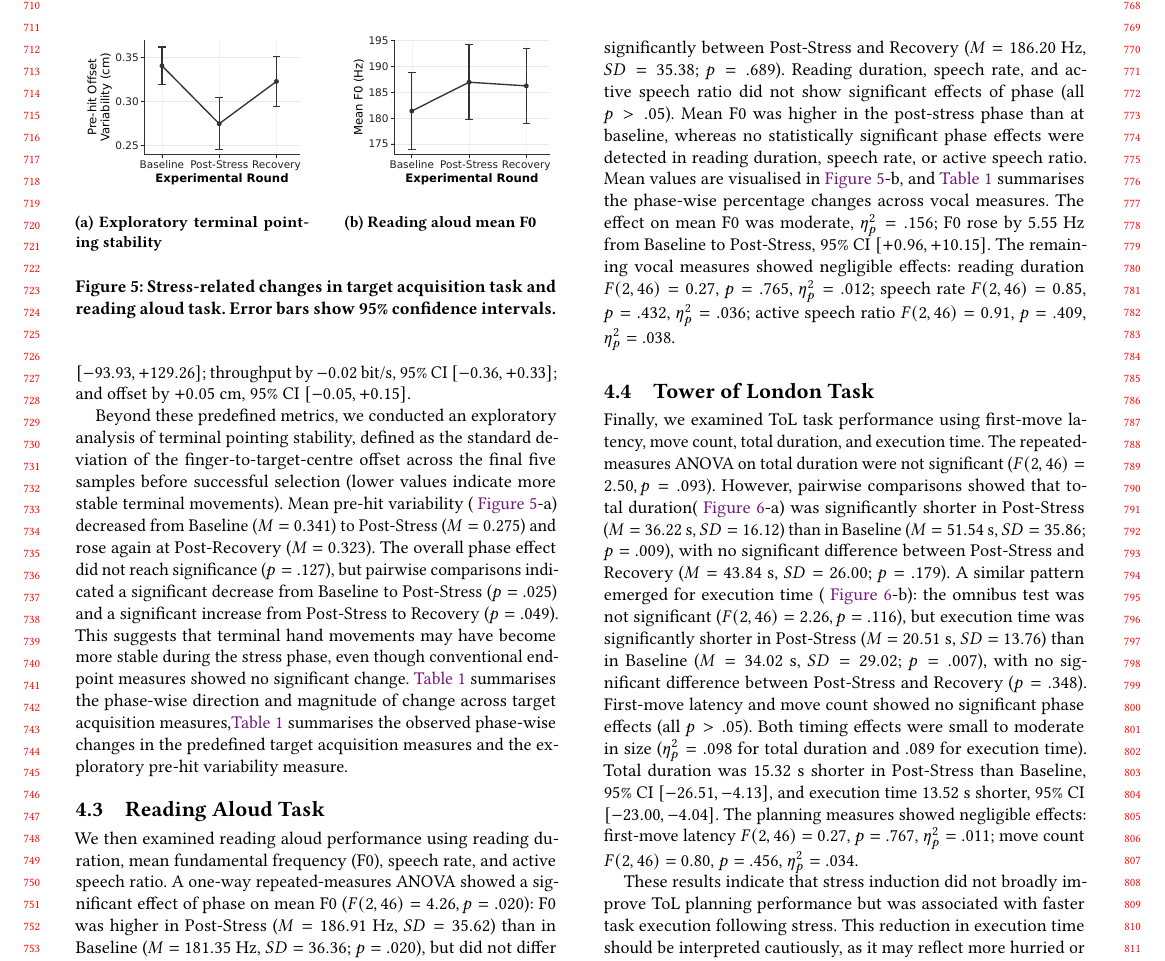
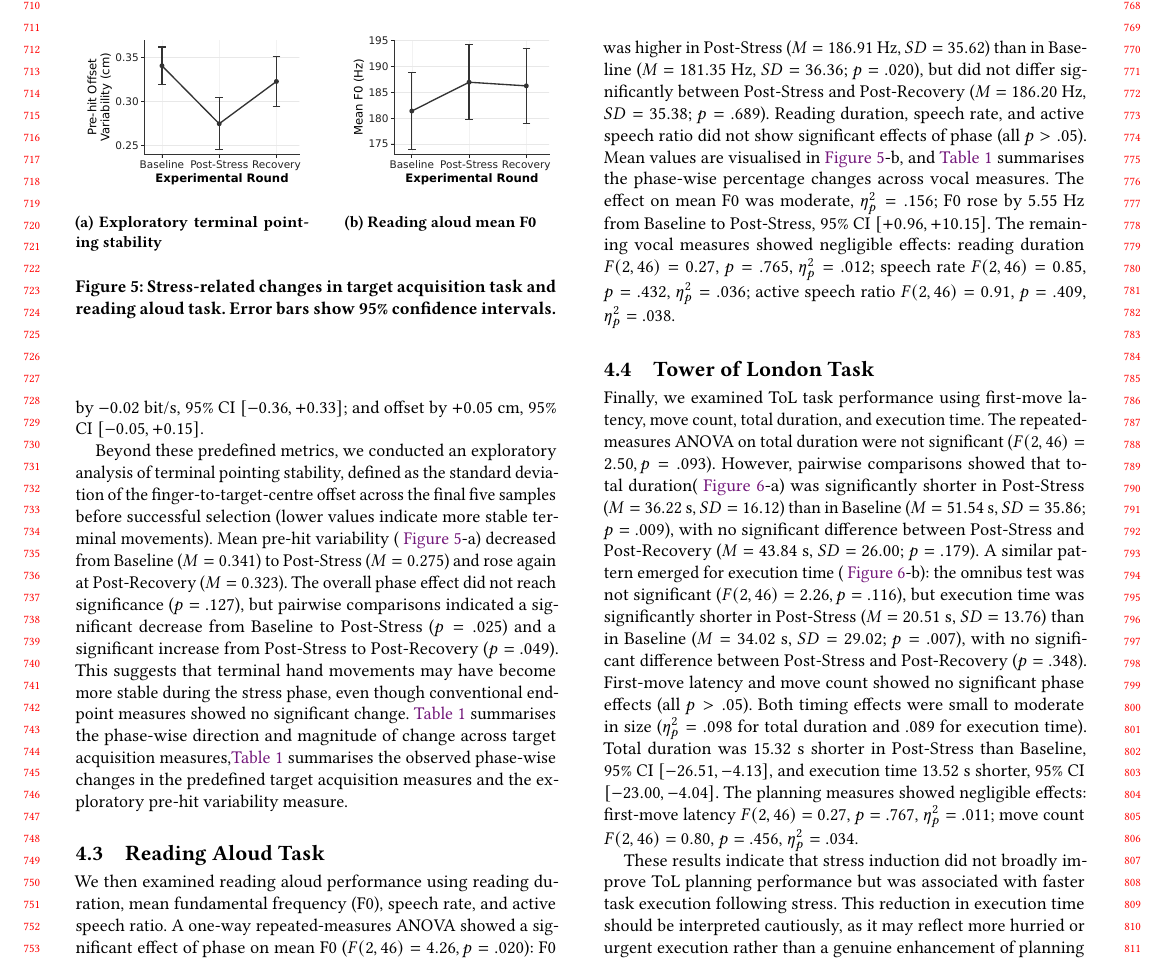
Before and after one commit to FrankZGZ/Measuring-the-Effects-of-Stress-on-Interaction-in-Virtual-Reality-VRST-VERSION-CHANGES-TO-VR-, a LaTeX paper (main.tex, which reads Section/4-Result.tex): part of page 7 of 11, cut so that both start at the same text. Compiled offline with pdfLaTeX.

Commit message:
Updates from Overleaf

```diff
--- a/Section/4-Result.tex
+++ b/Section/4-Result.tex
@@ -59,5 +60,5 @@ Together, the STAI, HR, and HRV results confirm that the stress-induction protoc
 \end{figure*}
 
 \subsection{Target Acquisition Task}
-We next examined target acquisition task performance using mean acquisition time, Fitts' throughput, and spatial offset. One-way repeated-measures ANOVAs showed no significant effect of phase on acquisition time ($F(2,46)=0.10, p=.907$), throughput ($F(2,46)=0.09, p=.912$), or offset ($F(2,46)=0.35, p=.708$), and pairwise comparisons revealed no significant differences between any pair of phases (all $p>.05$). These analyses did not detect statistically significant phase differences in the three target acquisition measures. All three effects were negligible in size ($\eta_p^2=.004$, $.004$, and $.015$ for acquisition time, throughput, and offset respectively). Between Baseline and Post-Stress, acquisition time differed by $+17.67$~ms, 95\% CI $[-93.93, +129.26]$; throughput by $-0.02$~bit/s, 95\% CI $[-0.36, +0.33]$; and offset by $+0.05$~cm, 95\% CI $[-0.05, +0.15]$.
+We next examined target acquisition task performance using mean acquisition time, Fitts' throughput, and spatial offset. One-way repeated-measures ANOVAs showed no significant effect of phase on acquisition time ($F(2,46)=0.10, p=.907$), throughput ($F(2,46)=0.09, p=.912$), or offset ($F(2,46)=0.35, p=.708$), and pairwise comparisons revealed no significant differences between any pair of phases (all $p>.05$). All three effects were negligible in size ($\eta_p^2=.004$, $.004$, and $.015$ for acquisition time, throughput, and offset respectively). Between Baseline and Post-Stress, acquisition time differed by $+17.67$~ms, 95\% CI $[-93.93, +129.26]$; throughput by $-0.02$~bit/s, 95\% CI $[-0.36, +0.33]$; and offset by $+0.05$~cm, 95\% CI $[-0.05, +0.15]$.
 
@@ -91,7 +92,7 @@ Beyond these predefined metrics, we conducted an exploratory analysis of termina
 \label{fig:tara}
 \end{figure}
 \subsection{Reading Aloud Task}
-We then examined reading aloud performance using reading duration, mean fundamental frequency (F0), speech rate, and active speech ratio. A one-way repeated-measures ANOVA showed a significant effect of phase on mean F0 ($F(2,46)=4.26, p=.020$): F0 was higher in Post-Stress ($M=186.91$~Hz, $SD=35.62$) than in Baseline ($M=181.35$~Hz, $SD=36.36$; $p=.020$), but did not differ significantly between Post-Stress and Recovery ($M=186.20$~Hz, $SD=35.38$; $p=.689$). Reading duration, speech rate, and active speech ratio did not show significant effects of phase (all $p>.05$). Mean F0 was higher in the post-stress phase than at baseline, whereas no statistically significant phase effects were detected in reading duration, speech rate, or active speech ratio. Mean values are visualised in ~\autoref{fig:tara}-b, and ~\autoref{tab:all-change-summary} summarises the phase-wise percentage changes across vocal measures. The effect on mean F0 was moderate, $\eta_p^2=.156$; F0 rose by 5.55~Hz from Baseline to Post-Stress, 95\% CI $[+0.96, +10.15]$. The remaining vocal measures showed negligible effects: reading duration $F(2,46)=0.27$, $p=.765$, $\eta_p^2=.012$; speech rate $F(2,46)=0.85$, $p=.432$, $\eta_p^2=.036$; active speech ratio $F(2,46)=0.91$, $p=.409$, $\eta_p^2=.038$.
+We then examined reading aloud performance using reading duration, mean fundamental frequency (F0), speech rate, and active speech ratio. A one-way repeated-measures ANOVA showed a significant effect of phase on mean F0 ($F(2,46)=4.26, p=.020$): F0 was higher in Post-Stress ($M=186.91$~Hz, $SD=35.62$) than in Baseline ($M=181.35$~Hz, $SD=36.36$; $p=.020$), but did not differ significantly between Post-Stress and Post-Recovery ($M=186.20$~Hz, $SD=35.38$; $p=.689$). Reading duration, speech rate, and active speech ratio did not show significant effects of phase (all $p>.05$). Mean values are visualised in ~\autoref{fig:tara}-b, and ~\autoref{tab:all-change-summary} summarises the phase-wise percentage changes across vocal measures. The effect on mean F0 was moderate, $\eta_p^2=.156$; F0 rose by 5.55~Hz from Baseline to Post-Stress, 95\% CI $[+0.96, +10.15]$. The remaining vocal measures showed negligible effects: reading duration $F(2,46)=0.27$, $p=.765$, $\eta_p^2=.012$; speech rate $F(2,46)=0.85$, $p=.432$, $\eta_p^2=.036$; active speech ratio $F(2,46)=0.91$, $p=.409$, $\eta_p^2=.038$.
 
 % \subsubsection{Reading Aloud}
 
@@ -99,7 +100,7 @@ We then examined reading aloud performance using reading duration, mean fundamen
 
 \subsection{Tower of London Task}
 Finally, we examined ToL task performance using first-move latency, move count, total duration, and execution time.
-The repeated-measures ANOVA on total duration were not significant ($F(2,46)=2.50, p=.093$). However, pairwise comparisons showed that total duration(~\autoref{fig:tol}-a) was significantly shorter in Post-Stress ($M=36.22$~s, $SD=16.12$) than in Baseline ($M=51.54$~s, $SD=35.86$; $p=.009$), with no significant difference between Post-Stress and Recovery ($M=43.84$~s, $SD=26.00$; $p=.179$). A similar pattern emerged for execution time (~\autoref{fig:tol}-b): the omnibus test was not significant ($F(2,46)=2.26, p=.116$), but execution time was significantly shorter in Post-Stress ($M=20.51$~s, $SD=13.76$) than in Baseline ($M=34.02$~s, $SD=29.02$; $p=.007$), with no significant difference between Post-Stress and Recovery ($p=.348$). First-move latency and move count showed no significant phase effects (all $p>.05$). Both timing effects were small to moderate in size ($\eta_p^2=.098$ for total duration and $.089$ for execution time). Total duration was 15.32~s shorter in Post-Stress than Baseline, 95\% CI $[-26.51, -4.13]$, and execution time 13.52~s shorter, 95\% CI $[-23.00, -4.04]$. The planning measures showed negligible effects: first-move latency $F(2,46)=0.27$, $p=.767$, $\eta_p^2=.011$; move count $F(2,46)=0.80$, $p=.456$, $\eta_p^2=.034$.
+The repeated-measures ANOVA on total duration were not significant ($F(2,46)=2.50, p=.093$). However, pairwise comparisons showed that total duration(~\autoref{fig:tol}-a) was significantly shorter in Post-Stress ($M=36.22$~s, $SD=16.12$) than in Baseline ($M=51.54$~s, $SD=35.86$; $p=.009$), with no significant difference between Post-Stress and Post-Recovery ($M=43.84$~s, $SD=26.00$; $p=.179$). A similar pattern emerged for execution time (~\autoref{fig:tol}-b): the omnibus test was not significant ($F(2,46)=2.26, p=.116$), but execution time was significantly shorter in Post-Stress ($M=20.51$~s, $SD=13.76$) than in Baseline ($M=34.02$~s, $SD=29.02$; $p=.007$), with no significant difference between Post-Stress and Post-Recovery ($p=.348$). First-move latency and move count showed no significant phase effects (all $p>.05$). Both timing effects were small to moderate in size ($\eta_p^2=.098$ for total duration and $.089$ for execution time). Total duration was 15.32~s shorter in Post-Stress than Baseline, 95\% CI $[-26.51, -4.13]$, and execution time 13.52~s shorter, 95\% CI $[-23.00, -4.04]$. The planning measures showed negligible effects: first-move latency $F(2,46)=0.27$, $p=.767$, $\eta_p^2=.011$; move count $F(2,46)=0.80$, $p=.456$, $\eta_p^2=.034$.
 
 These results indicate that stress induction did not broadly improve ToL planning performance but was associated with faster task execution following stress. This reduction in execution time should be interpreted cautiously, as it may reflect more hurried or urgent execution rather than a genuine enhancement of planning ability. ~\autoref{tab:all-change-summary} summarises the direction and relative magnitude of phase-wise changes across ToL measures, showing that the clearest shifts occurred in total duration and execution time rather than in planning-specific measures.
 % \subsubsection{Tower of London}
```
Also changed, not shown: Section/3-Method.tex (+1 -2 lines), Section/4-Result.tex (9 more changed lines).
